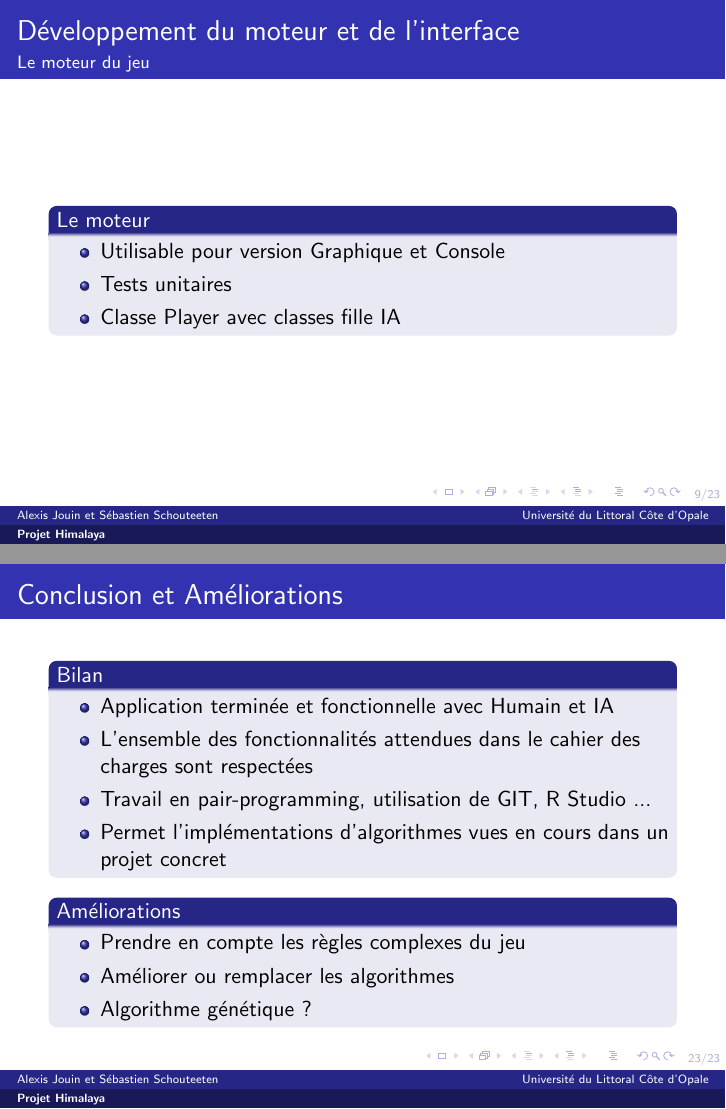
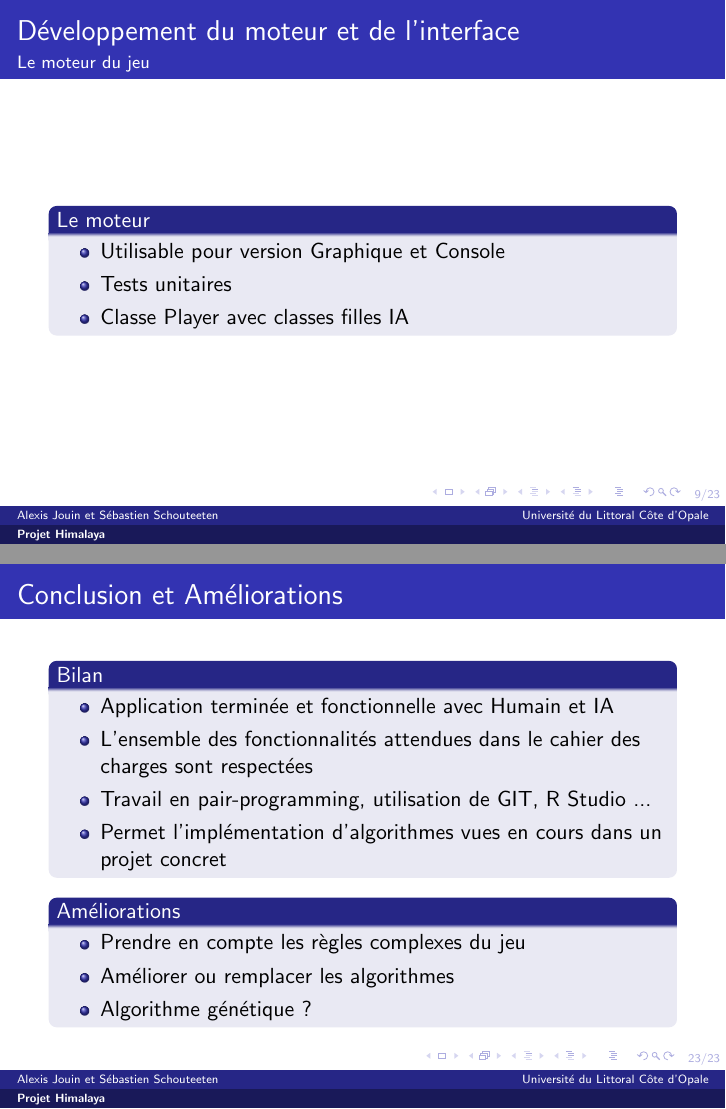
Before and after one commit to sebastienscout/Himalaya-JavaFX, LaTeX slides (doc/Soutenance/soutenance_oral.tex, which reads doc/Soutenance/includes/section_conclusion.tex, doc/Soutenance/includes/section_core+IHM.tex): pages 10 and 24 of 24, joined at a grey line. Compiled offline with pdfLaTeX.

Commit message:
FIX :fautes orthographes

```diff
--- a/doc/Soutenance/includes/section_conclusion.tex
+++ b/doc/Soutenance/includes/section_conclusion.tex
@@ -6,7 +6,7 @@
 			\item Application terminée et fonctionnelle avec Humain et IA
 			\item L'ensemble des fonctionnalités attendues dans le cahier des charges sont respectées
 			\item Travail en pair-programming, utilisation de GIT, R Studio ...
-				\item Permet l'implémentations d'algorithmes vues en cours dans un projet concret
+			\item Permet l'implémentation d'algorithmes vues en cours dans un projet concret
 		\end{itemize}
 	\end{block}
 	\begin{block}<1>{Améliorations}
--- a/doc/Soutenance/includes/section_core+IHM.tex
+++ b/doc/Soutenance/includes/section_core+IHM.tex
@@ -30,7 +30,7 @@
 			\begin{itemize}
 				\item Utilisable pour version Graphique et Console
 				\item Tests unitaires
-				\item Classe Player avec classes fille IA
+				\item Classe Player avec classes filles IA
 			\end{itemize}
 		\end{block}
 	\end{frame}
```
Also changed, not shown: doc/Soutenance/includes/section_presentation.tex (+1 -1 lines). Lines whose indentation alone changed are shown as unchanged.
